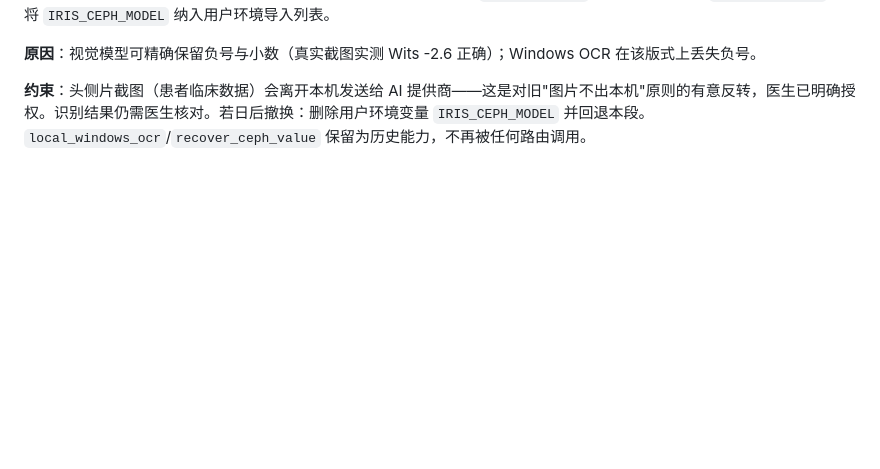
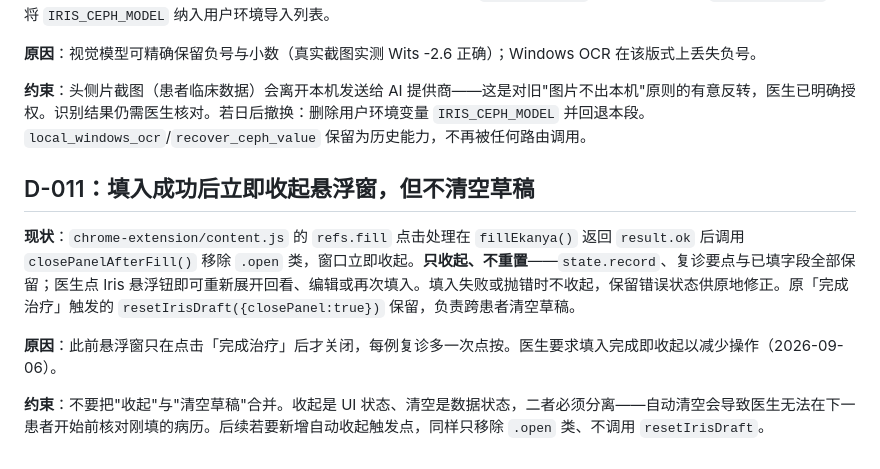
Before and after one commit to li1215250599-code/Iris, a Markdown page: docs/DECISIONS.md, the part around the change. Drawn GitHub-style; blank space fills up the shorter version.

```diff
--- a/docs/DECISIONS.md
+++ b/docs/DECISIONS.md
@@ -69,3 +69,11 @@
 **原因**：视觉模型可精确保留负号与小数（真实截图实测 Wits -2.6 正确）；Windows OCR 在该版式上丢失负号。
 
 **约束**：头侧片截图（患者临床数据）会离开本机发送给 AI 提供商——这是对旧"图片不出本机"原则的有意反转，医生已明确授权。识别结果仍需医生核对。若日后撤换：删除用户环境变量 `IRIS_CEPH_MODEL` 并回退本段。`local_windows_ocr`/`recover_ceph_value` 保留为历史能力，不再被任何路由调用。
+
+## D-011：填入成功后立即收起悬浮窗，但不清空草稿
+
+**现状**：`chrome-extension/content.js` 的 `refs.fill` 点击处理在 `fillEkanya()` 返回 `result.ok` 后调用 `closePanelAfterFill()` 移除 `.open` 类，窗口立即收起。**只收起、不重置**——`state.record`、复诊要点与已填字段全部保留；医生点 Iris 悬浮钮即可重新展开回看、编辑或再次填入。填入失败或抛错时不收起，保留错误状态供原地修正。原「完成治疗」触发的 `resetIrisDraft({closePanel:true})` 保留，负责跨患者清空草稿。
+
+**原因**：此前悬浮窗只在点击「完成治疗」后才关闭，每例复诊多一次点按。医生要求填入完成即收起以减少操作（2026-09-06）。
+
+**约束**：不要把"收起"与"清空草稿"合并。收起是 UI 状态、清空是数据状态，二者必须分离——自动清空会导致医生无法在下一患者开始前核对刚填的病历。后续若要新增自动收起触发点，同样只移除 `.open` 类、不调用 `resetIrisDraft`。
```
Also changed, not shown: docs/CHANGELOG.md (+8 -0 lines).
